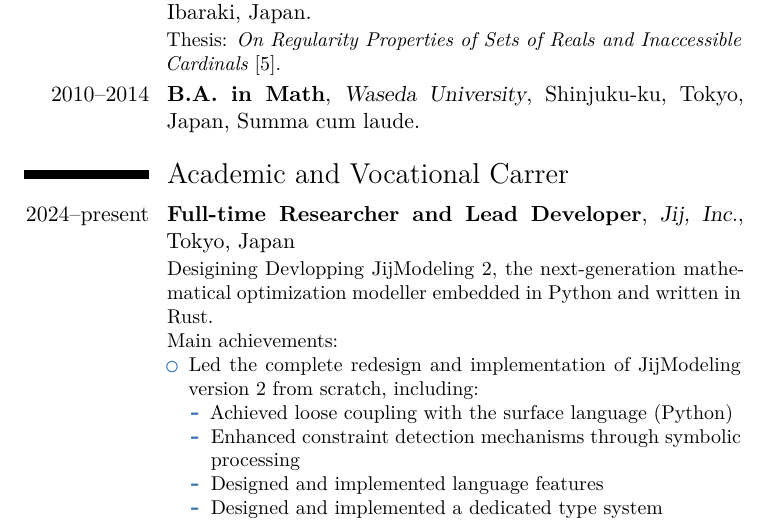
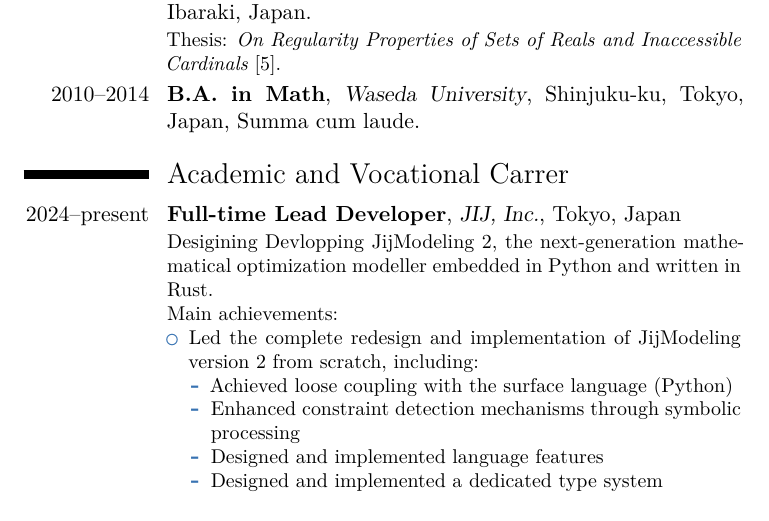
Before and after one commit to konn/cv, a LaTeX CV (cv-en.tex): part of page 1 of 8, cut so that both start at the same text. Compiled offline with XeLaTeX.

Commit message:
Updates company name

```diff
--- a/cv-en.tex
+++ b/cv-en.tex
@@ -45,7 +45,7 @@
 
 \section{Academic and Vocational Carrer}
 
-\cventry{2024--present}{Full-time Researcher and Lead Developer}{Jij, Inc.}{Tokyo, Japan}{}{%
+\cventry{2024--present}{Full-time Lead Developer}{JIJ, Inc.}{Tokyo, Japan}{}{%
   Desigining Devlopping JijModeling 2, the next-generation mathematical optimization modeller embedded in Python and written in Rust.\newline%
   %
   Main achievements:%
```
Also changed, not shown: cv-ja.tex (+1 -1 lines), cv-en.pdf, cv-ja.pdf.
